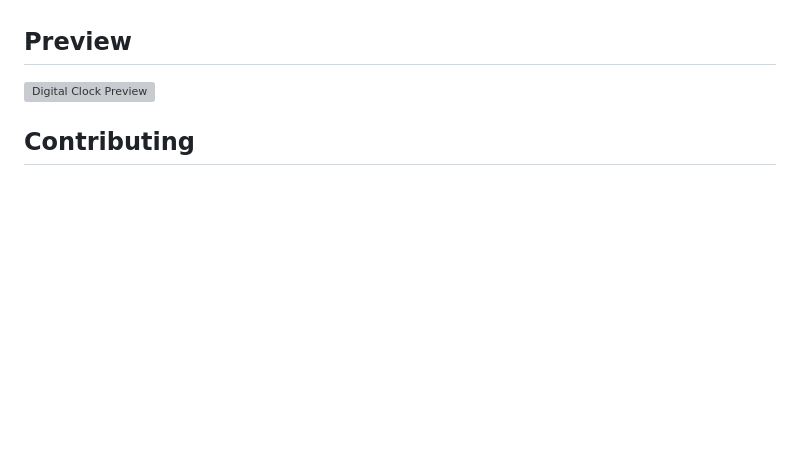
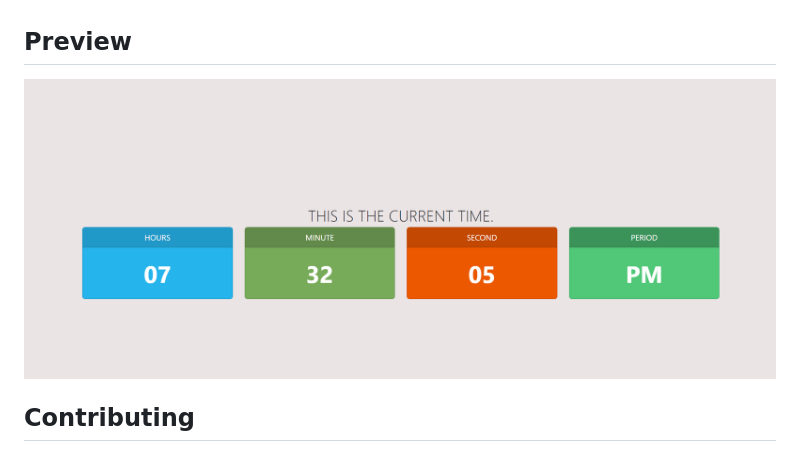
Before and after one commit to Abdullah9747/WebProgramming, a Markdown page: Digital_clock/README.md, the part around the change. Rendered like a GitHub page; pictures changed too: Digital_clock/image.png (added); blank space fills up the shorter version; grey boxes are pictures that could not be loaded.

Commit message:
Added clock picture

```diff
--- a/Digital_clock/README.md
+++ b/Digital_clock/README.md
@@ -22,7 +22,7 @@ This is a simple digital clock web page displaying the current time including ho
 
 ## Preview
 
-![Digital Clock Preview](preview.png)
+![alt text](image.png)
 
 ## Contributing
 
```
